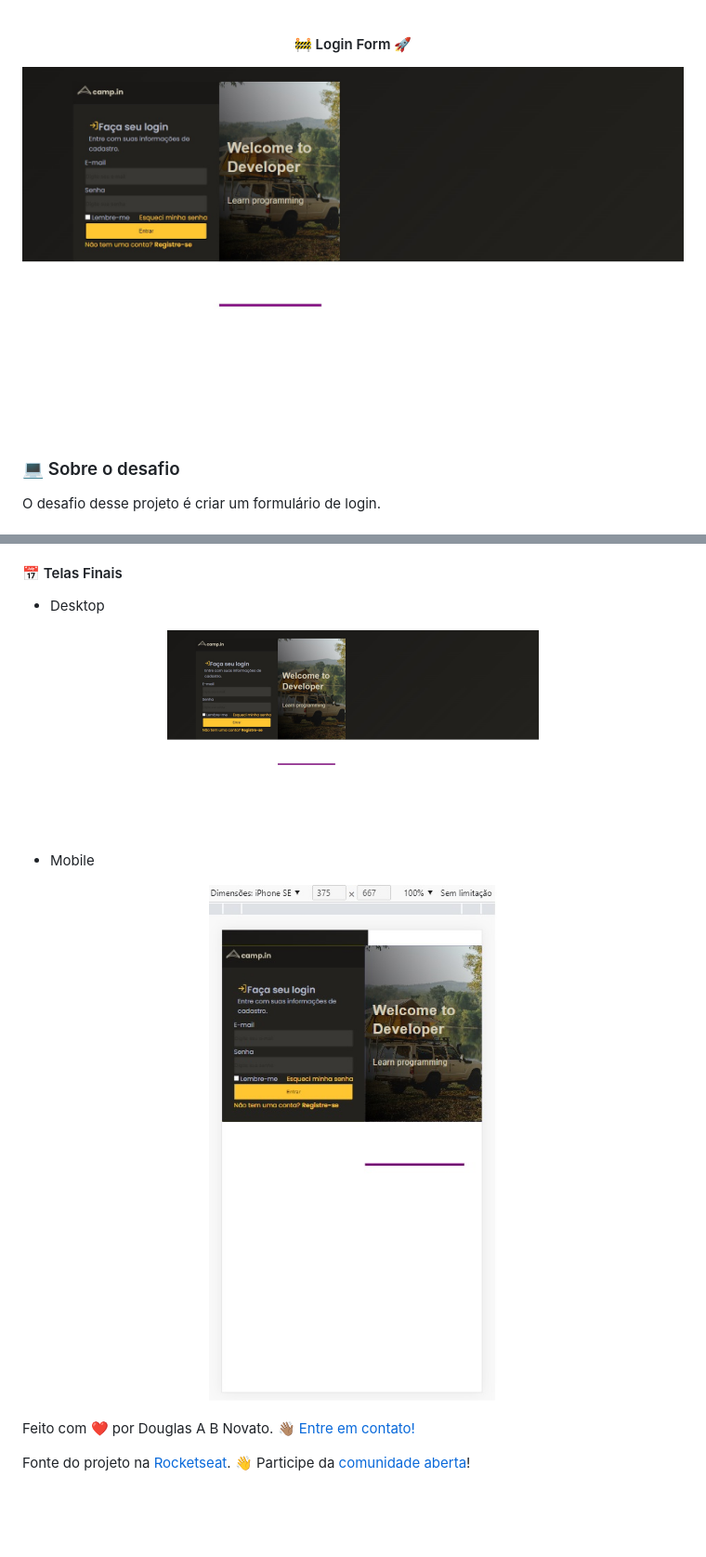
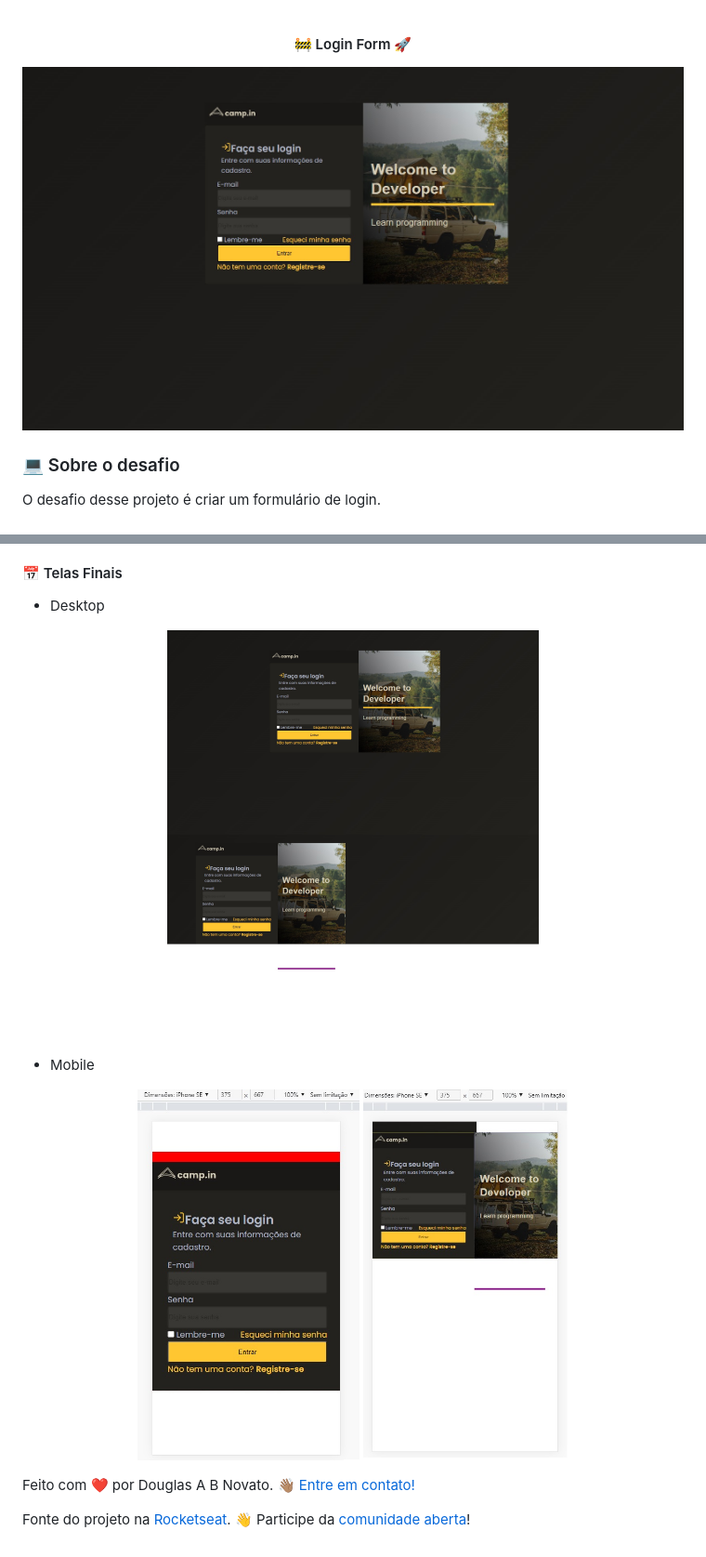
Before and after one commit to douglasabnovato/login-form, a Markdown page: readme.md, 2 parts joined by grey strips. Shown at 93% size. Rendered like a GitHub page; blank space fills up the shorter version.

Commit message:
versão mobile

```diff
--- a/readme.md
+++ b/readme.md
@@ -3,7 +3,7 @@
 </h4>
 
 <p align="center" style="display: flex; align-items: flex-start; justify-content: center;">
-  <img alt="versão 1 do projeto" title="#rocketnews" src="./.github/versao-0.1.jpg">
+  <img alt="login form" title="#login-form" src="./.github/versao-0.2.jpg">
 </p>
 
 ### 💻 Sobre o desafio
@@ -101,13 +101,15 @@ Após concluí-los, adicionar esses códigos ao seu Github é uma boa forma de d
 - Desktop
 
 <p align="center" style="display: flex; align-items: flex-start; justify-content: center;">
-  <img alt="versão 1 do projeto" title="#rocketnews" src="./.github/versao-0.1.jpg" width="400px">
+  <img alt="login form" title="#login-form" src="./.github/versao-0.2.jpg" width="400px">
+  <img alt="login form" title="#login-form" src="./.github/versao-0.1.jpg" width="400px">
 </p>
 
 - Mobile
 
 <p align="center" style="display: flex; align-items: flex-start; justify-content: center;">
-  <img alt="versão 1 do projeto" title="#rocketnews" src="./.github/versao-mobile-0.1.jpg" width="400px">
+  <img alt="login form" title="#rocketnews" src="./.github/versao-mobile-0.2.jpg" height="400px">
+  <img alt="login form" title="#rocketnews" src="./.github/versao-mobile-0.1.jpg" height="400px">
 </p>
 
 Feito com ❤️ por Douglas A B Novato. 👋🏽 [Entre em contato!](https://www.linkedin.com/in/douglasabnovato/)
```
Also changed, not shown: other parts of readme.md (+2 -2 lines).
